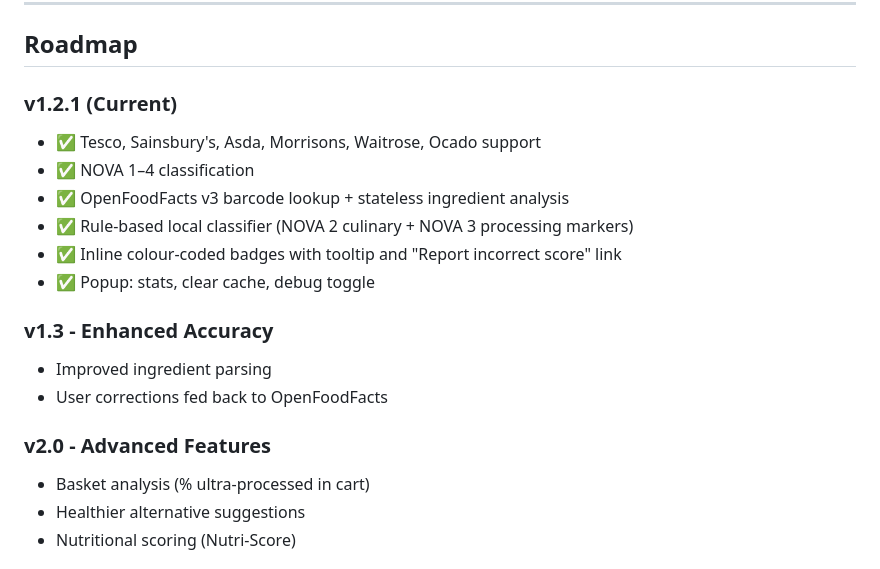
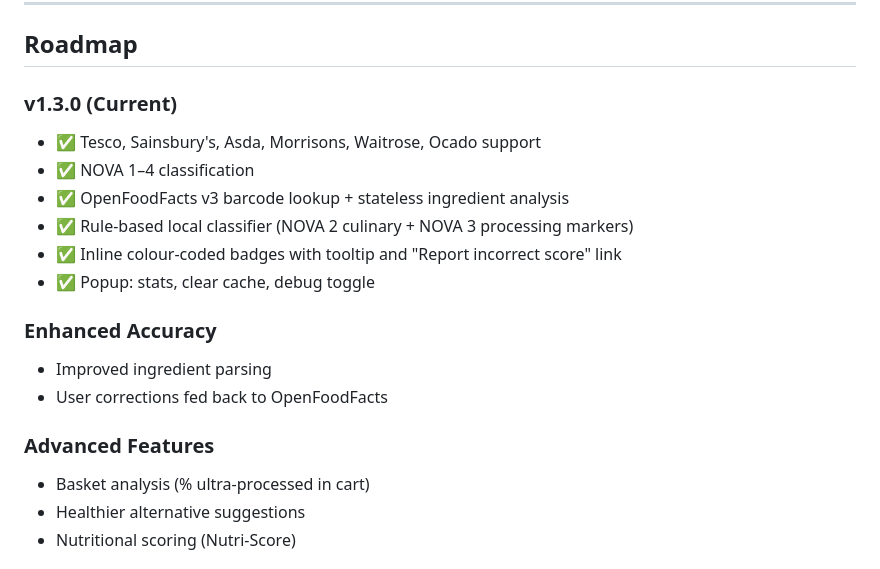
Before and after one commit to MikeCain21/upf-scanner, a Markdown page: README.md, the part around the change. Drawn GitHub-style.

Commit message:
Update README: bump version to 1.3.0 and remove version numbers from roadmap (#13)
- Corrects current version from 1.2.1 to 1.3.0
- Removes version prefixes from future roadmap section headings

https://claude.ai/code/session_01LJmsh6QiDfrUkQH5TM8YgT

Co-authored-by: Claude <noreply@anthropic.com>

```diff
--- a/README.md
+++ b/README.md
@@ -252,7 +252,7 @@ npm run format            # Prettier (auto-format source files)
 
 ## Roadmap
 
-### v1.2.1 (Current)
+### v1.3.0 (Current)
 - ✅ Tesco, Sainsbury's, Asda, Morrisons, Waitrose, Ocado support
 - ✅ NOVA 1–4 classification
 - ✅ OpenFoodFacts v3 barcode lookup + stateless ingredient analysis
@@ -260,11 +260,11 @@ npm run format            # Prettier (auto-format source files)
 - ✅ Inline colour-coded badges with tooltip and "Report incorrect score" link
 - ✅ Popup: stats, clear cache, debug toggle
 
-### v1.3 - Enhanced Accuracy
+### Enhanced Accuracy
 - Improved ingredient parsing
 - User corrections fed back to OpenFoodFacts
 
-### v2.0 - Advanced Features
+### Advanced Features
 - Basket analysis (% ultra-processed in cart)
 - Healthier alternative suggestions
 - Nutritional scoring (Nutri-Score)
```
